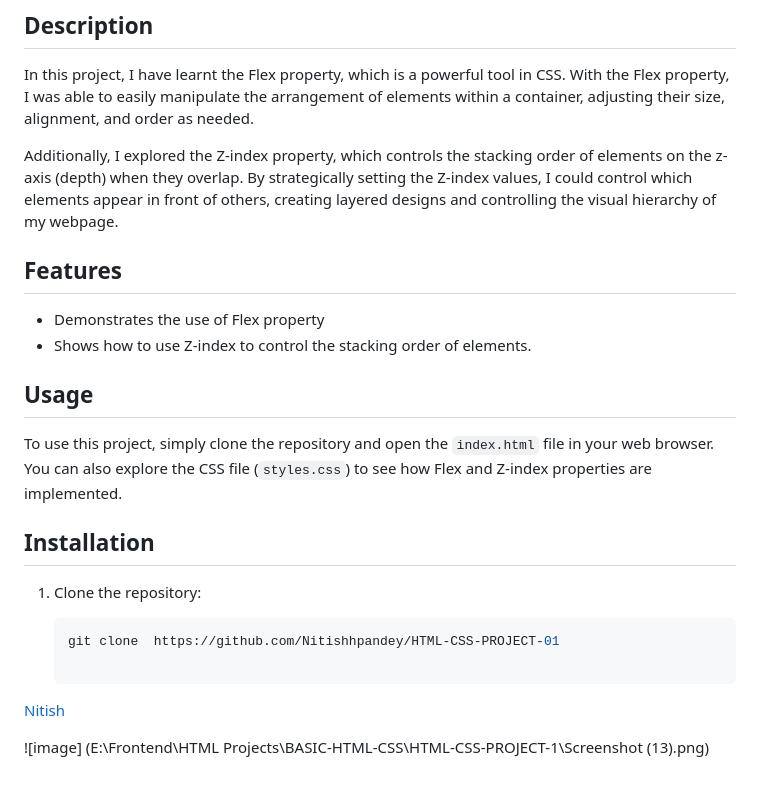
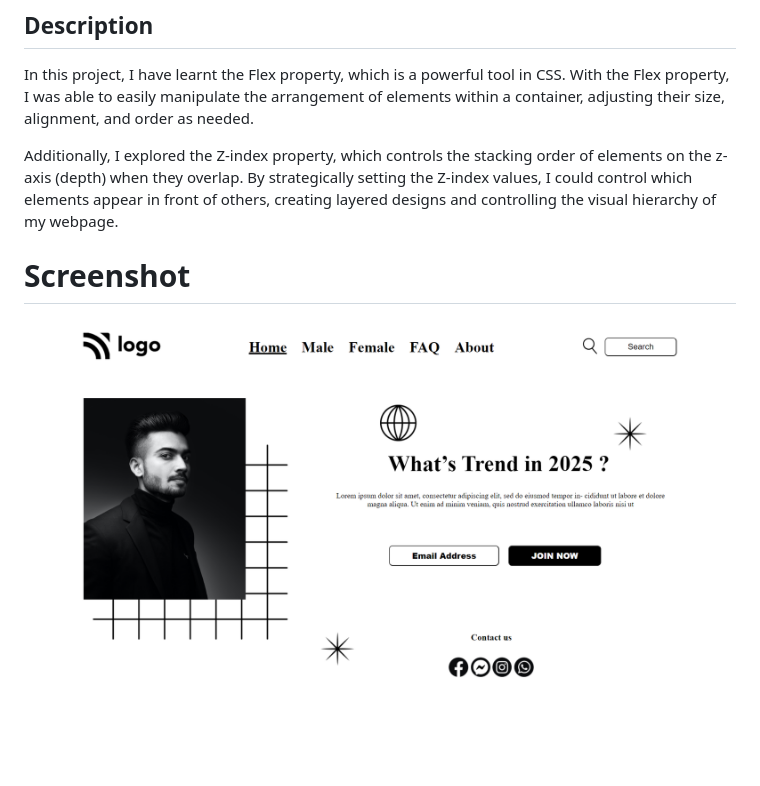
Before and after one commit to Nitishhpandey/HTML-CSS-PROJECT-01, a Markdown page: readme.md, the part around the change. Rendered like a GitHub page; pictures changed too: Screenshot.png (added); blank space fills up the shorter version.

Commit message:
update: readme file and remove screensho

````diff
--- a/readme.md
+++ b/readme.md
@@ -8,22 +8,7 @@ In this project, I have learnt the Flex property, which is a powerful tool in CS
 
 Additionally, I explored the Z-index property, which controls the stacking order of elements on the z-axis (depth) when they overlap. By strategically setting the Z-index values, I could control which elements appear in front of others, creating layered designs and controlling the visual hierarchy of my webpage.
 
-## Features
 
-- Demonstrates the use of Flex property
-- Shows how to use Z-index to control the stacking order of elements.
+# Screenshot
 
-## Usage
-
-To use this project, simply clone the repository and open the `index.html` file in your web browser. You can also explore the CSS file (`styles.css`) to see how Flex and Z-index properties are implemented.
-
-## Installation
-
-1. Clone the repository:
-
-   ```bash
-   git clone  https://github.com/Nitishhpandey/HTML-CSS-PROJECT-01
-
-[Nitish]( https://github.com/Nitishhpandey)
-
-![image] (E:\Frontend\HTML Projects\BASIC-HTML-CSS\HTML-CSS-PROJECT-1\Screenshot (13).png)
+![image](./Screenshot.png)
````
Also changed, not shown: Screenshot (13).png (deleted).
